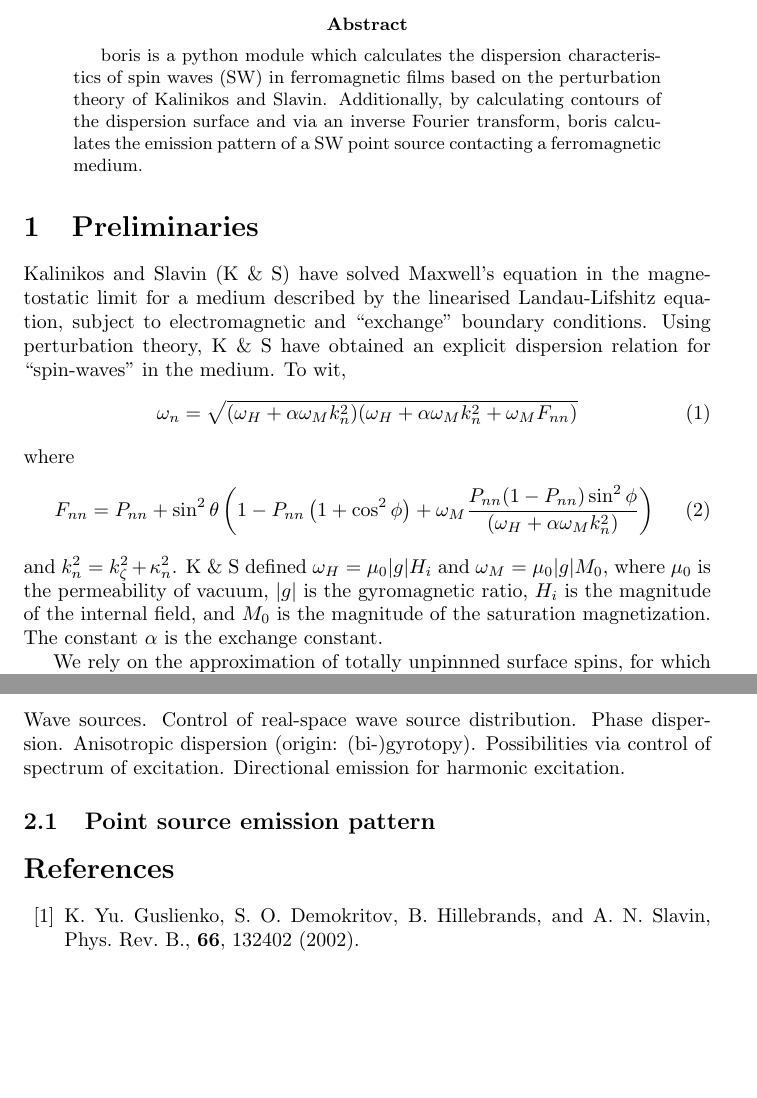
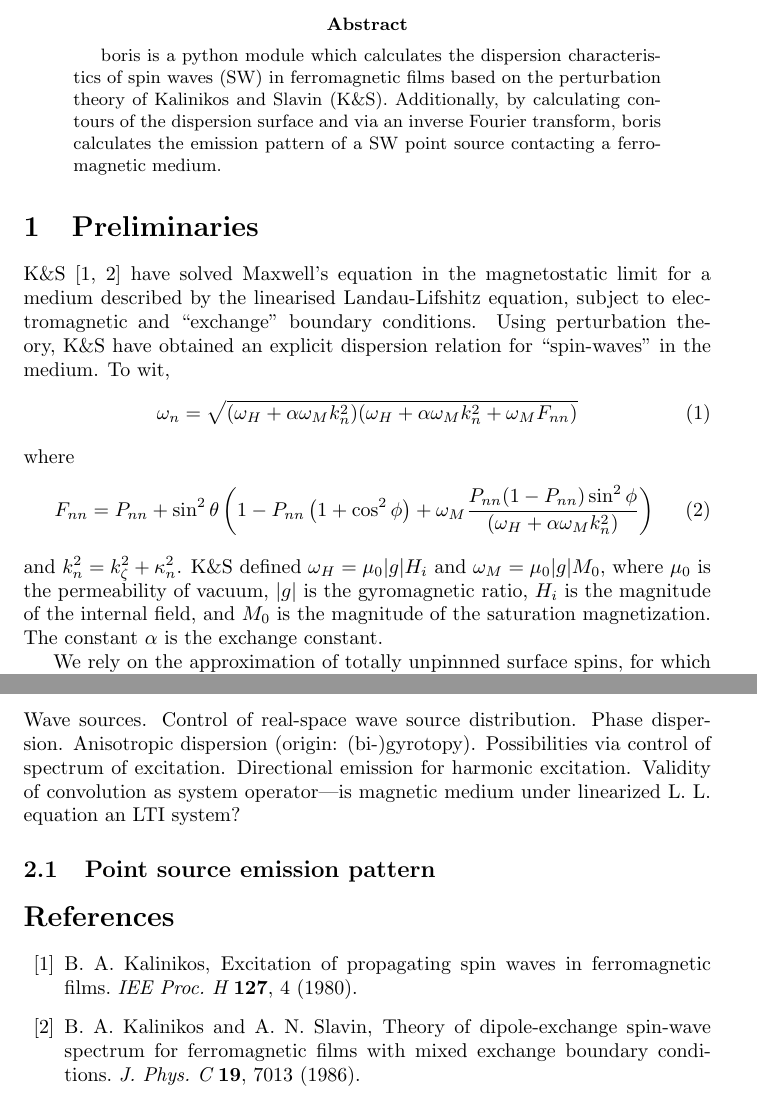
Before and after one commit to erje-xx/boris, a LaTeX paper (boris_writeup.tex): two parts of pages 1 and 7 of 7, joined at a grey line, cut so that both start at the same text, the shorter picture padded with empty space. Compiled offline with pdfLaTeX.

```diff
--- a/boris_writeup.tex
+++ b/boris_writeup.tex
@@ -6,10 +6,10 @@
 \begin{document}
 \maketitle
 \begin{abstract}
-boris is a python module which calculates the dispersion characteristics of spin waves (SW) in ferromagnetic films based on the perturbation theory of Kalinikos and Slavin. Additionally, by calculating contours of the dispersion surface and via an inverse Fourier transform, boris calculates the emission pattern of a SW point source contacting a ferromagnetic medium.
+boris is a python module which calculates the dispersion characteristics of spin waves (SW) in ferromagnetic films based on the perturbation theory of Kalinikos and Slavin (K\&{}S). Additionally, by calculating contours of the dispersion surface and via an inverse Fourier transform, boris calculates the emission pattern of a SW point source contacting a ferromagnetic medium.
 \end{abstract}
 \section{Preliminaries}
-Kalinikos and Slavin (K \& S) have solved Maxwell's equation in the magnetostatic limit for a medium described by the linearised Landau-Lifshitz equation, subject to electromagnetic and ``exchange" boundary conditions. Using perturbation theory, K \& S have obtained an explicit dispersion relation for ``spin-waves" in the medium. To wit,
+K\&{}S \cite{K_1980, KS_1986} have solved Maxwell's equation in the magnetostatic limit for a medium described by the linearised Landau-Lifshitz equation, subject to electromagnetic and ``exchange" boundary conditions. Using perturbation theory, K\&{}S have obtained an explicit dispersion relation for ``spin-waves" in the medium. To wit,
 \begin{equation}\label{dispersion_main}
 \omega_{n} = \sqrt{(\omega_{H} + \alpha \omega_{M} k_{n}^2)(\omega_{H} + \alpha \omega_{M} k_{n}^2 + \omega_{M} F_{nn})}
 \end{equation}
@@ -17,7 +17,7 @@
 \begin{equation}
 F_{nn} = P_{nn} + \sin^2{\theta} \left(1 - P_{nn} \left( 1 + \cos^2{\phi}\right) + \omega_{M} \frac{P_{nn}(1-P_{nn})\sin^2{\phi}}{(\omega_{H} + \alpha \omega_{M} k_{n}^2)} \right)
 \end{equation}
-and $k_{n}^2 = k_{\zeta}^2 + \kappa_{n}^2$. K \& S defined $\omega_{H} = \mu_{0} |g| H_{i}$ and $\omega_{M} = \mu_{0} |g| M_{0}$, where $\mu_{0}$ is the permeability of vacuum, $|g|$ is the gyromagnetic ratio, $H_{i}$ is the magnitude of the internal field, and $M_{0}$ is the magnitude of the saturation magnetization. The constant $\alpha$ is the exchange constant.
+and $k_{n}^2 = k_{\zeta}^2 + \kappa_{n}^2$. K\&{}S defined $\omega_{H} = \mu_{0} |g| H_{i}$ and $\omega_{M} = \mu_{0} |g| M_{0}$, where $\mu_{0}$ is the permeability of vacuum, $|g|$ is the gyromagnetic ratio, $H_{i}$ is the magnitude of the internal field, and $M_{0}$ is the magnitude of the saturation magnetization. The constant $\alpha$ is the exchange constant.
 
 We rely on the approximation of totally unpinnned surface spins, for which $P_{nn}$ has the explicit expression
 \begin{equation}
@@ -166,17 +164,24 @@
 \subsection{Density of modes/states}
 
 \section{Steering magnetostatic waves}
-Wave sources. Control of real-space wave source distribution. Phase dispersion. Anisotropic dispersion (origin: (bi-)gyrotopy). Possibilities via control of spectrum of excitation. Directional emission for harmonic excitation.
+Wave sources. Control of real-space wave source distribution. Phase dispersion. Anisotropic dispersion (origin: (bi-)gyrotopy). Possibilities via control of spectrum of excitation. Directional emission for harmonic excitation. Validity of convolution as system operator---is magnetic medium under linearized L. L. equation an LTI system?
 
 \subsection{Point source emission pattern}
 
 \begin{thebibliography}{99}
-% example
-% dipolar boundary conditions in magnetostatic regime
-\bibitem{PRB_sergej_2002}
-K. Yu. Guslienko, S. O. Demokritov, B. Hillebrands, and A. N. Slavin,
-% Effective dipolar boundary conditions for dynamic magnetization in thin magnetic stripes
-Phys. Rev. B., {\bf 66}, 132402 (2002).
+
+% Kalinikos theory, part 1
+\bibitem{K_1980}
+B. A. Kalinikos,
+Excitation of propagating spin waves in ferromagnetic films.
+{\it IEE Proc. H} {\bf 127}, 4 (1980).
+
+% Kalinikos theory, part 2
+\bibitem{KS_1986}
+B. A. Kalinikos and A. N. Slavin,
+Theory of dipole-exchange spin-wave spectrum for ferromagnetic films with mixed exchange boundary conditions.
+{\it J. Phys. C} {\bf 19}, 7013 (1986).
+
 \end{thebibliography}
 
 \end{document}
```
Also changed, not shown: boris_writeup.pdf, boris_writeup.tex (8 more changed lines), 1 other file.
